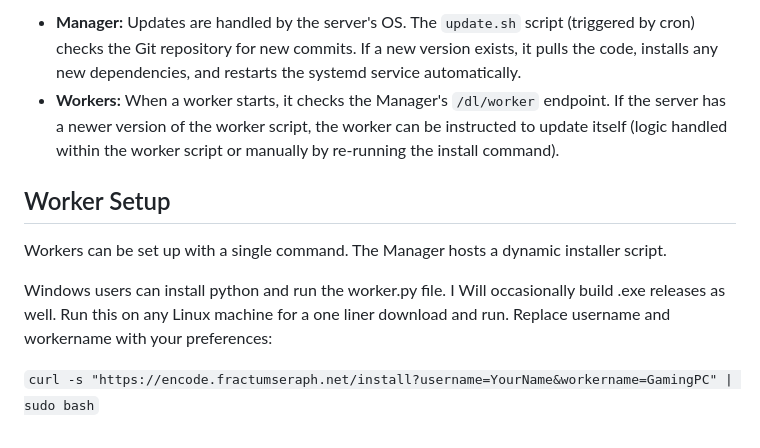
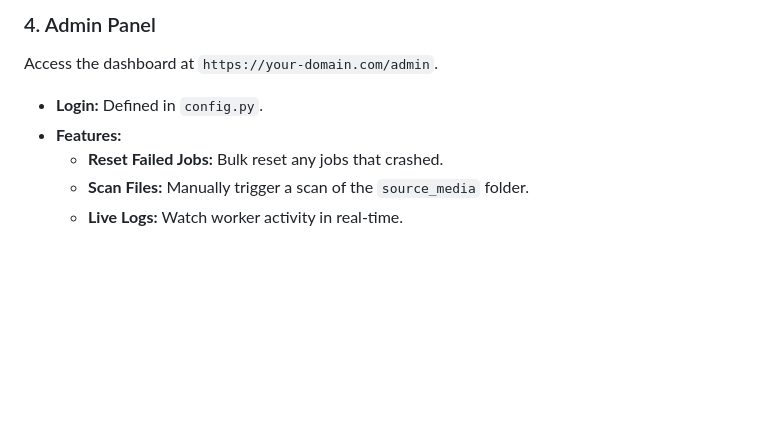
Before and after one commit to Kytael/DistributedEncodes, a Markdown page: README.md, the part around the change printed below. GitHub-like rendering; blank space fills up the shorter version.

````diff
--- a/README.md
+++ b/README.md
@@ -84,12 +149,8 @@ The manager includes an `update.sh` script that pulls the latest code from GitHu
 
-*   **Manager:** Updates are handled by the server's OS. The `update.sh` script (triggered by cron) checks the Git repository for new commits. If a new version exists, it pulls the code, installs any new dependencies, and restarts the systemd service automatically.
-*   **Workers:** When a worker starts, it checks the Manager's `/dl/worker` endpoint. If the server has a newer version of the worker script, the worker can be instructed to update itself (logic handled within the worker script or manually by re-running the install command).
-
-## Worker Setup
-
-Workers can be set up with a single command. The Manager hosts a dynamic installer script.
-
-Windows users can install python and run the worker.py file. I Will occasionally build .exe releases as well.
-Run this on any Linux machine for a one liner download and run. Replace username and workername with your preferences:
-
-```curl -s "https://encode.fractumseraph.net/install?username=YourName&workername=GamingPC" | sudo bash```
+### 4. Admin Panel
+Access the dashboard at `https://your-domain.com/admin`.
+* **Login:** Defined in `config.py`.
+* **Features:**
+    * **Reset Failed Jobs:** Bulk reset any jobs that crashed.
+    * **Scan Files:** Manually trigger a scan of the `source_media` folder.
+    * **Live Logs:** Watch worker activity in real-time.
````
Also changed, not shown: other parts of README.md (+125 -60 lines).
